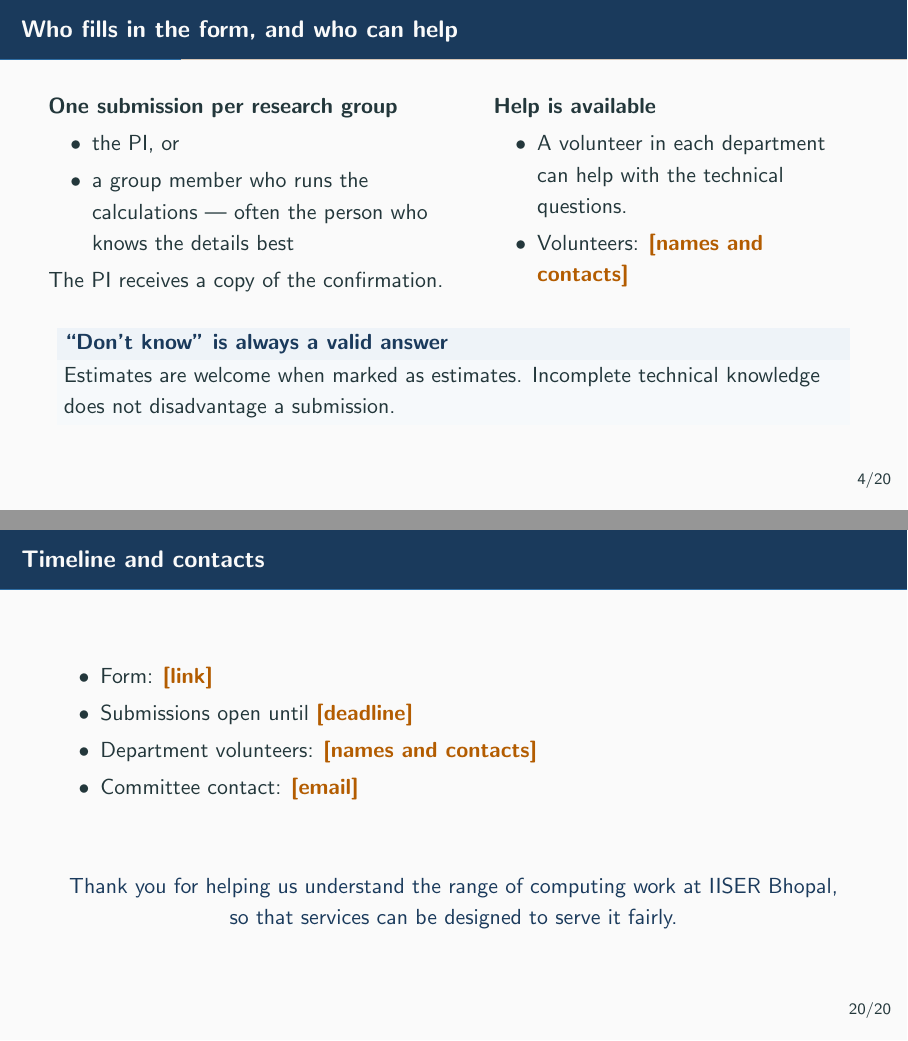
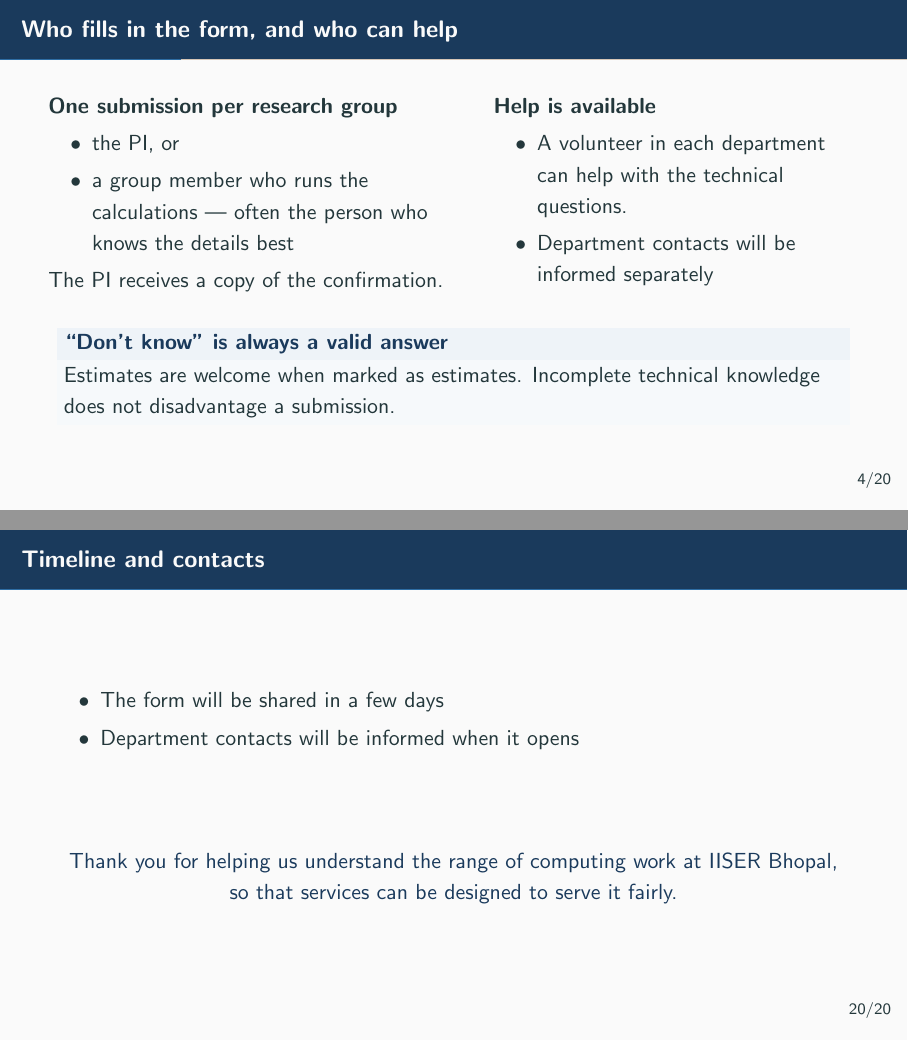
Before and after one commit to svaradh/hpc-questionnaire, LaTeX slides (slides/survey_intro.tex): pages 7 and 26 of 26, joined at a grey line. Compiled offline with pdfLaTeX.

Commit message:
Fill in slide deck placeholders, rebuild PDF
Timeline/contacts and volunteer placeholders replaced with a short
note that the form and department contacts will follow; rebuilt
survey_intro.pdf against the latest figures after merging upstream's
retaken screenshots.

Co-Authored-By: Claude Sonnet 5 <noreply@anthropic.com>

```diff
--- a/slides/survey_intro.tex
+++ b/slides/survey_intro.tex
@@ -109,7 +109,7 @@
     \textbf{Help is available}
     \begin{itemize}
       \item A volunteer in each department can help with the technical questions.
-      \item Volunteers: \TBD{names and contacts}
+      \item Department contacts will be informed separately
     \end{itemize}
   \end{columns}
   \vfill
@@ -387,10 +387,8 @@
 
 \begin{frame}{Timeline and contacts}
   \begin{itemize}
-    \item Form: \TBD{link}
-    \item Submissions open until \TBD{deadline}
-    \item Department volunteers: \TBD{names and contacts}
-    \item Committee contact: \TBD{email}
+    \item The form will be shared in a few days
+    \item Department contacts will be informed when it opens
   \end{itemize}
   \vfill
   \centering
```
Also changed, not shown: slides/survey_intro.pdf.
